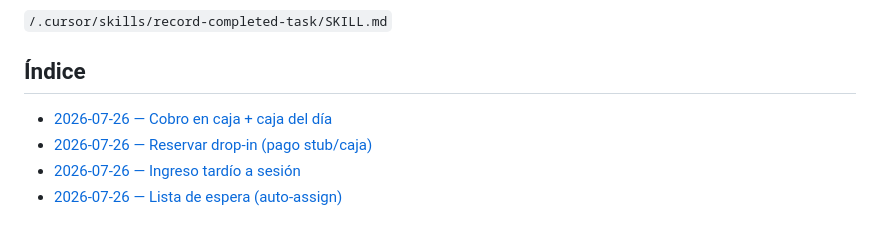
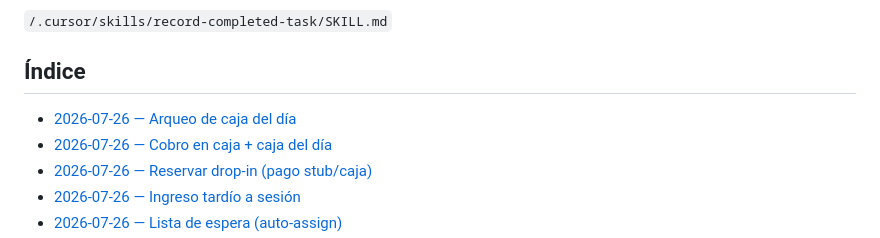
Before and after one commit to LucianoMocchegiani/gym-bro, a Markdown page: docs/tareas-terminadas/README.md, the part around the change. GitHub-like rendering.

```diff
--- a/docs/tareas-terminadas/README.md
+++ b/docs/tareas-terminadas/README.md
@@ -16,6 +16,7 @@ La creación de registros sigue la skill:
 
 ## Índice
 
+- [2026-07-26 — Arqueo de caja del día](./2026-07-26-arqueo-caja.md)
 - [2026-07-26 — Cobro en caja + caja del día](./2026-07-26-caja-del-dia.md)
 - [2026-07-26 — Reservar drop-in (pago stub/caja)](./2026-07-26-reservar-drop-in.md)
 - [2026-07-26 — Ingreso tardío a sesión](./2026-07-26-ingreso-tardio-sesion.md)
```
Also changed, not shown: docs/tareas-terminadas/2026-07-26-arqueo-caja.md (added, +31 -0 lines).
